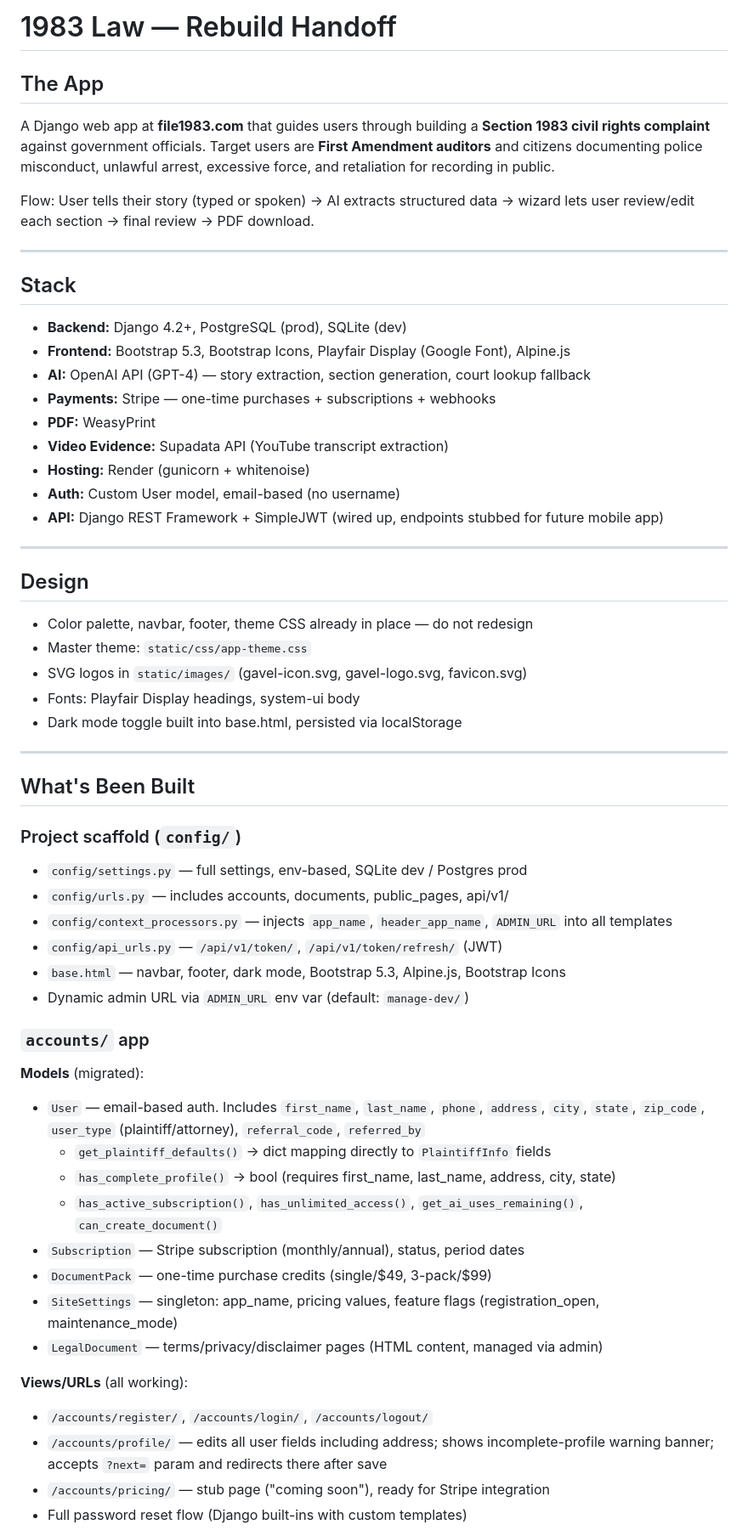
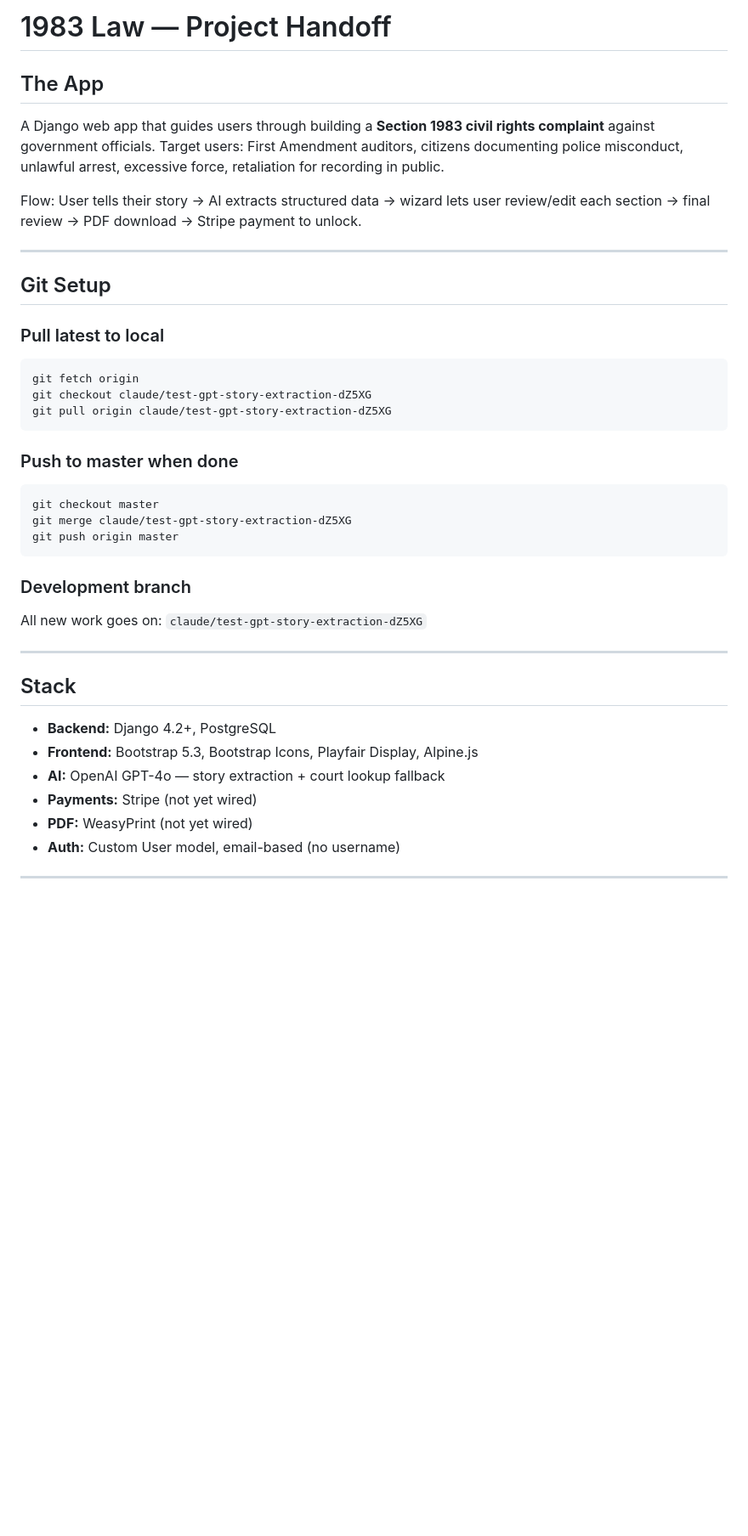
Before and after one commit to LaylaAddi/file-1983, a Markdown page: REBUILD_HANDOFF.md, the part around one of its changes. Shown at 85% size. GitHub-like rendering; blank space fills up the shorter version.

````diff
--- a/REBUILD_HANDOFF.md
+++ b/REBUILD_HANDOFF.md
@@ -1,61 +1,43 @@
-# 1983 Law — Rebuild Handoff
+# 1983 Law — Project Handoff
 
 ## The App
-A Django web app at **file1983.com** that guides users through building a **Section 1983 civil rights complaint**
-against government officials. Target users are **First Amendment auditors** and citizens documenting
-police misconduct, unlawful arrest, excessive force, and retaliation for recording in public.
+A Django web app that guides users through building a **Section 1983 civil rights complaint**
+against government officials. Target users: First Amendment auditors, citizens documenting
+police misconduct, unlawful arrest, excessive force, retaliation for recording in public.
 
-Flow: User tells their story (typed or spoken) → AI extracts structured data → wizard lets user
-review/edit each section → final review → PDF download.
+Flow: User tells their story → AI extracts structured data → wizard lets user review/edit
+each section → final review → PDF download → Stripe payment to unlock.
+
+---
+
+## Git Setup
+
+### Pull latest to local
+```bash
+git fetch origin
+git checkout claude/test-gpt-story-extraction-dZ5XG
+git pull origin claude/test-gpt-story-extraction-dZ5XG
+```
+
+### Push to master when done
+```bash
+git checkout master
+git merge claude/test-gpt-story-extraction-dZ5XG
+git push origin master
+```
+
+### Development branch
+All new work goes on: `claude/test-gpt-story-extraction-dZ5XG`
 
 ---
 
 ## Stack
-- **Backend:** Django 4.2+, PostgreSQL (prod), SQLite (dev)
-- **Frontend:** Bootstrap 5.3, Bootstrap Icons, Playfair Display (Google Font), Alpine.js
-- **AI:** OpenAI API (GPT-4) — story extraction, section generation, court lookup fallback
-- **Payments:** Stripe — one-time purchases + subscriptions + webhooks
-- **PDF:** WeasyPrint
-- **Video Evidence:** Supadata API (YouTube transcript extraction)
-- **Hosting:** Render (gunicorn + whitenoise)
+- **Backend:** Django 4.2+, PostgreSQL
+- **Frontend:** Bootstrap 5.3, Bootstrap Icons, Playfair Display, Alpine.js
+- **AI:** OpenAI GPT-4o — story extraction + court lookup fallback
+- **Payments:** Stripe (not yet wired)
+- **PDF:** WeasyPrint (not yet wired)
 - **Auth:** Custom User model, email-based (no username)
-- **API:** Django REST Framework + SimpleJWT (wired up, endpoints stubbed for future mobile app)
 
 ---
 
-## Design
-- Color palette, navbar, footer, theme CSS already in place — do not redesign
-- Master theme: `static/css/app-theme.css`
-- SVG logos in `static/images/` (gavel-icon.svg, gavel-logo.svg, favicon.svg)
-- Fonts: Playfair Display headings, system-ui body
-- Dark mode toggle built into base.html, persisted via localStorage
-
----
-
-## What's Been Built
-
-### Project scaffold (`config/`)
-- `config/settings.py` — full settings, env-based, SQLite dev / Postgres prod
-- `config/urls.py` — includes accounts, documents, public_pages, api/v1/
-- `config/context_processors.py` — injects `app_name`, `header_app_name`, `ADMIN_URL` into all templates
-- `config/api_urls.py` — `/api/v1/token/`, `/api/v1/token/refresh/` (JWT)
-- `base.html` — navbar, footer, dark mode, Bootstrap 5.3, Alpine.js, Bootstrap Icons
-- Dynamic admin URL via `ADMIN_URL` env var (default: `manage-dev/`)
-
-### `accounts/` app
-**Models** (migrated):
-- `User` — email-based auth. Includes `first_name`, `last_name`, `phone`, `address`, `city`, `state`, `zip_code`, `user_type` (plaintiff/attorney), `referral_code`, `referred_by`
-  - `get_plaintiff_defaults()` → dict mapping directly to `PlaintiffInfo` fields
-  - `has_complete_profile()` → bool (requires first_name, last_name, address, city, state)
-  - `has_active_subscription()`, `has_unlimited_access()`, `get_ai_uses_remaining()`, `can_create_document()`
-- `Subscription` — Stripe subscription (monthly/annual), status, period dates
-- `DocumentPack` — one-time purchase credits (single/$49, 3-pack/$99)
-- `SiteSettings` — singleton: app_name, pricing values, feature flags (registration_open, maintenance_mode)
-- `LegalDocument` — terms/privacy/disclaimer pages (HTML content, managed via admin)
-
-**Views/URLs** (all working):
-- `/accounts/register/`, `/accounts/login/`, `/accounts/logout/`
-- `/accounts/profile/` — edits all user fields including address; shows incomplete-profile warning banner; accepts `?next=` param and redirects there after save
-- `/accounts/pricing/` — stub page ("coming soon"), ready for Stripe integration
-- Full password reset flow (Django built-ins with custom templates)
-
````
Also changed, not shown: other parts of REBUILD_HANDOFF.md (+170 -220 lines).
